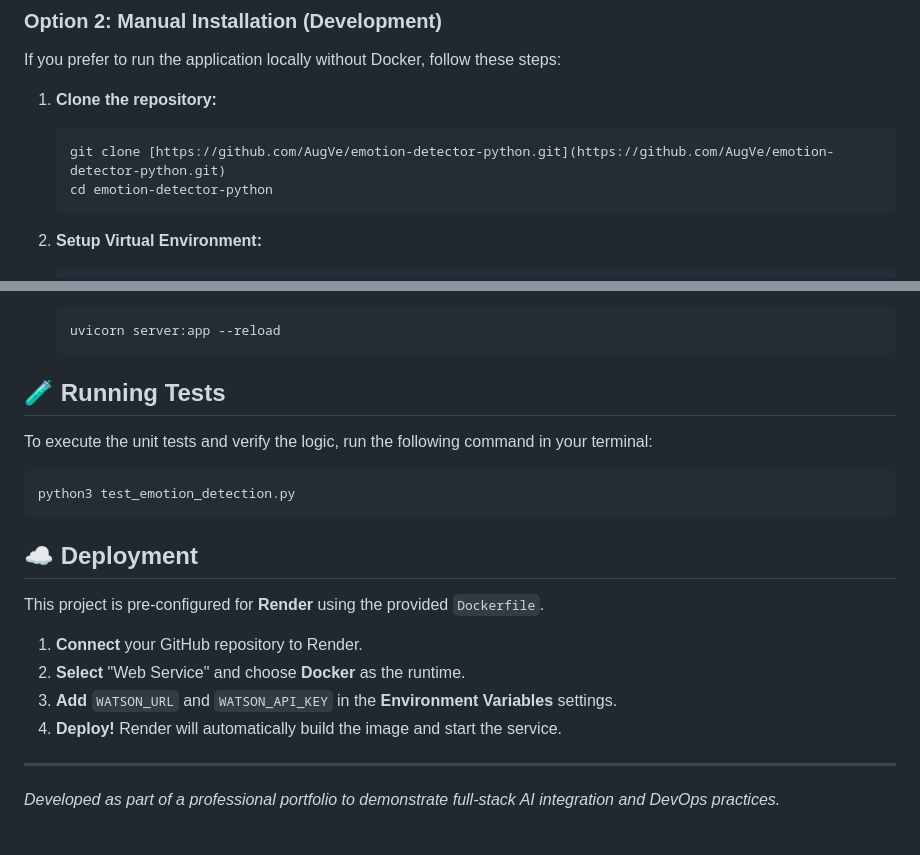
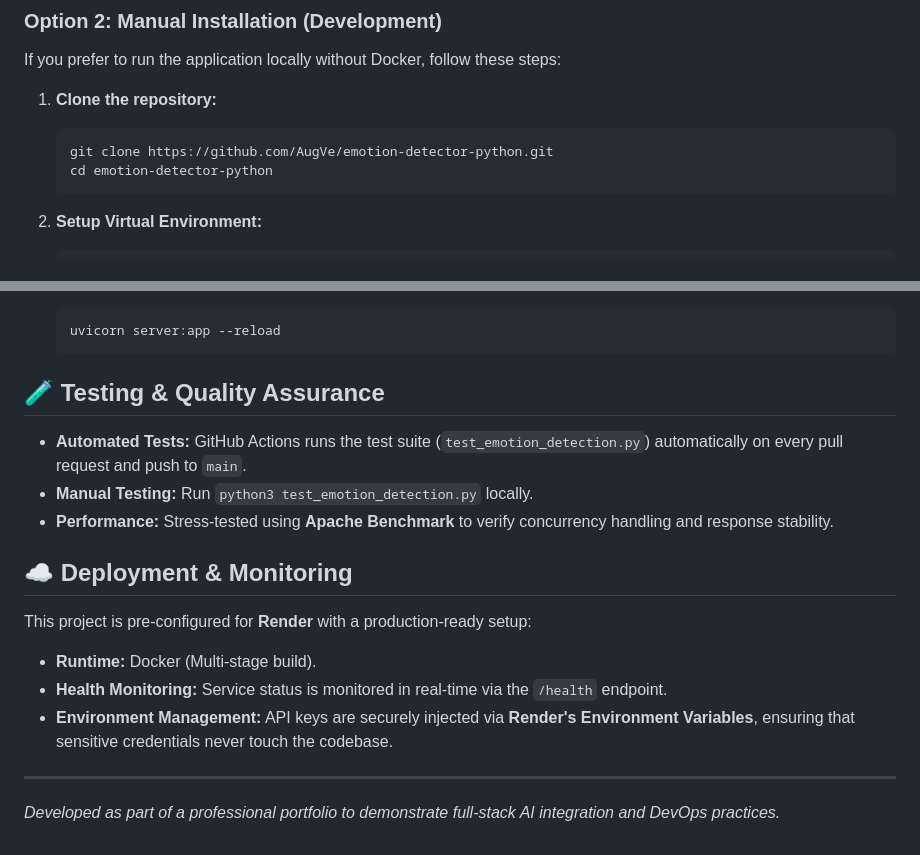
Before and after one commit to AugVe/emotion-detector-python, a Markdown page: README.md, 2 parts joined by grey strips. Rendered like a GitHub page.

Commit message:
docs: clean up clone links and add status badge

````diff
--- a/README.md
+++ b/README.md
@@ -50,7 +52,7 @@ If you prefer to run the application locally without Docker, follow these steps:
 
 1. **Clone the repository:**
    ```bash
-   git clone [https://github.com/AugVe/emotion-detector-python.git](https://github.com/AugVe/emotion-detector-python.git)
+   git clone https://github.com/AugVe/emotion-detector-python.git
    cd emotion-detector-python
    ```
 
@@ -77,20 +79,19 @@ If you prefer to run the application locally without Docker, follow these steps:
    uvicorn server:app --reload
    ```
 
-## 🧪 Running Tests
-To execute the unit tests and verify the logic, run the following command in your terminal:
+## 🧪 Testing & Quality Assurance
 
-   ```bash
-   python3 test_emotion_detection.py
-   ```
+- **Automated Tests:** GitHub Actions runs the test suite (`test_emotion_detection.py`) automatically on every pull request and push to `main`.
+- **Manual Testing:** Run `python3 test_emotion_detection.py` locally.
+- **Performance:** Stress-tested using **Apache Benchmark** to verify concurrency handling and response stability.
 
-## ☁️ Deployment
-This project is pre-configured for **Render** using the provided `Dockerfile`.
+## ☁️ Deployment & Monitoring
 
-1. **Connect** your GitHub repository to Render.
-2. **Select** "Web Service" and choose **Docker** as the runtime.
-3. **Add** `WATSON_URL` and `WATSON_API_KEY` in the **Environment Variables** settings.
-4. **Deploy!** Render will automatically build the image and start the service.
+This project is pre-configured for **Render** with a production-ready setup:
+
+- **Runtime:** Docker (Multi-stage build).
+- **Health Monitoring:** Service status is monitored in real-time via the `/health` endpoint.
+- **Environment Management:** API keys are securely injected via **Render's Environment Variables**, ensuring that sensitive credentials never touch the codebase.
 
 ---
 *Developed as part of a professional portfolio to demonstrate full-stack AI integration and DevOps practices.*
````
Also changed, not shown: other parts of README.md (+2 -0 lines).
